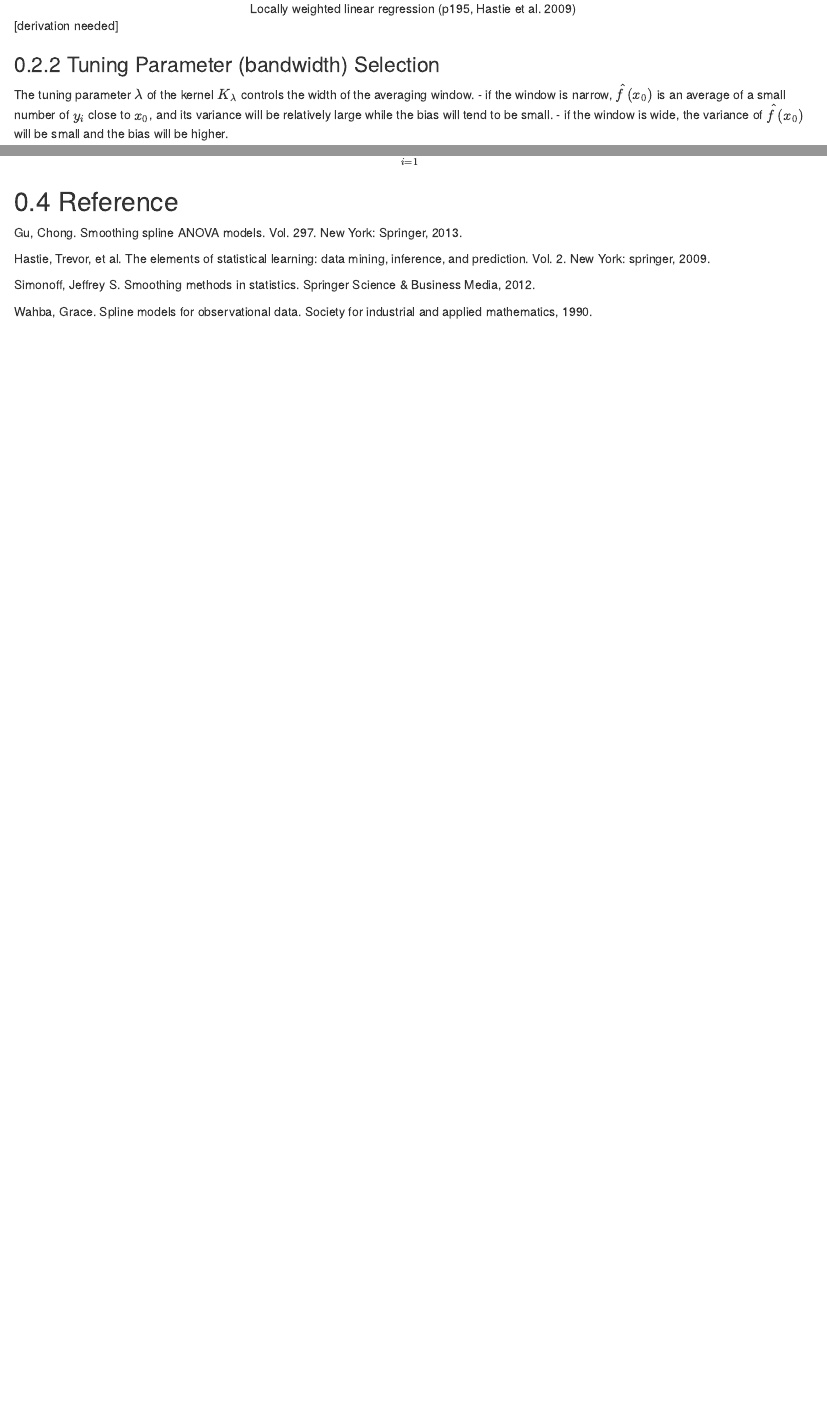
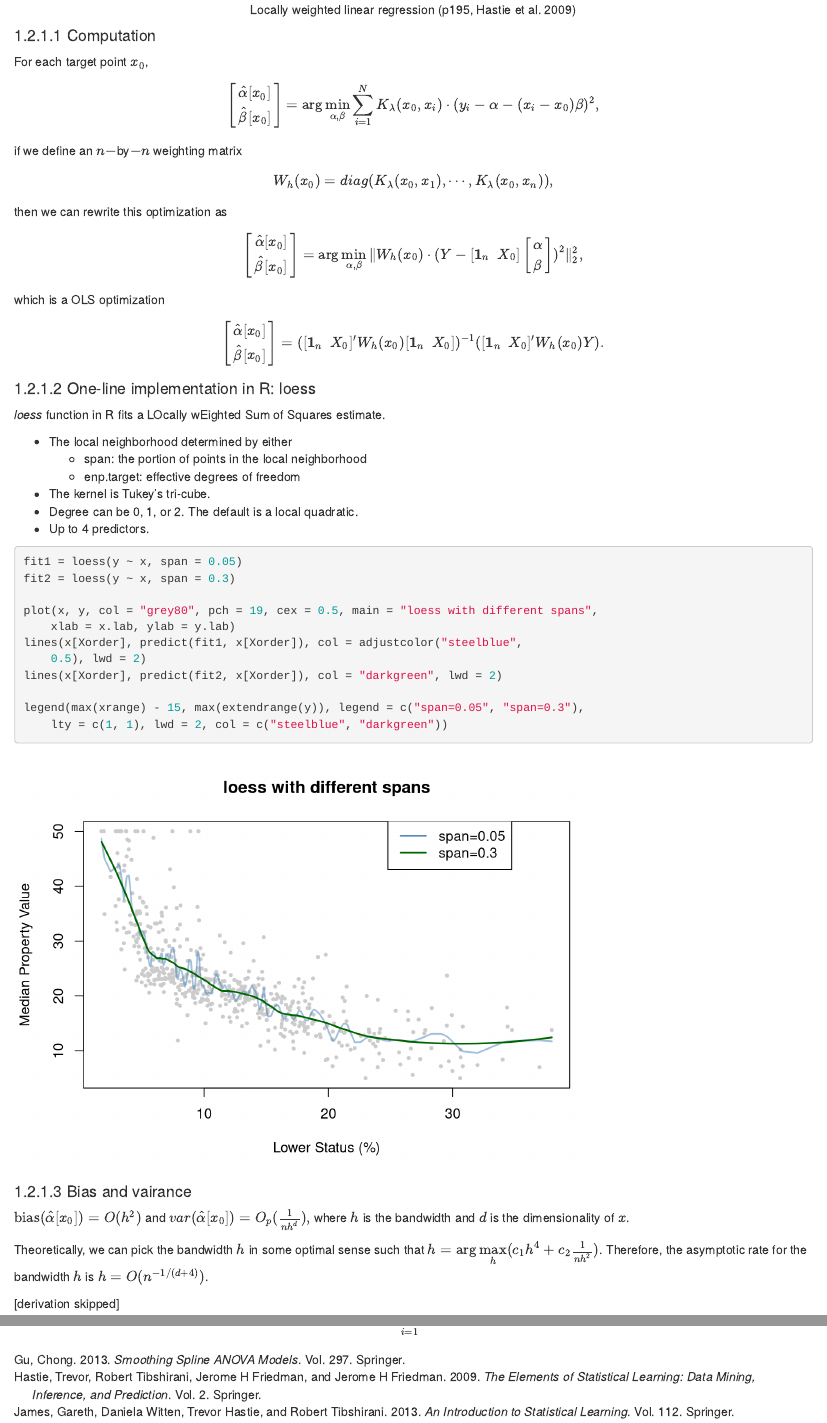
Before and after one commit to UWSWAGCLUB/workshop-bookdown, an R Markdown document (05-smoothing.Rmd): the page in a window 1100 px wide, from 2420 px down before the commit and from 3340 px down after it, so that both start at the same text, and a second part further down, joined at a grey line. Rendered offline with R 4.5, knitr and Pandoc, with nearby package versions; drawn as R Markdown's standard HTML page in place of the format the file asks for.

Commit message:
change file names

````diff
--- a/05-smoothing.Rmd
+++ b/05-smoothing.Rmd
@@ -5,5 +1,4 @@ date: "27/11/2022"
-output: html_document
----
+# Smoothing Techniques
 
 ```{r setup, include=FALSE}
 library(knitr)
@@ -85,7 +80,58 @@ The estimated function at each target point $x_0$ is $\hat{f}(x_0)=\hat{\alpha}
 ![Locally weighted linear regression (p195, Hastie et al. 2009)](smoothing_fig1.png)
 </center>
 
-[derivation needed]
+#### Computation
+
+For each target point $x_0$,
+$$\begin{bmatrix} \hat{\alpha} [x_0]  \\ \hat{\beta} [x_0] \end{bmatrix}=\arg\min\limits_{\alpha,\beta}  \sum_{i=1}^N K_\lambda (x_0,x_i)\cdot (y_i-\alpha-(x_i-x_0) \beta)^2,$$
+if we define an $n-$by$-n$ weighting matrix $$W_h(x_0) = diag(K_\lambda(x_0,x_1),\cdots,K_\lambda(x_0,x_n)) ,$$
+then we can rewrite this optimization as
+$$\begin{bmatrix} \hat{\alpha} [x_0]  \\ \hat{\beta} [x_0] \end{bmatrix}=\arg\min\limits_{\alpha,\beta} \| W_h(x_0) \cdot (Y- [\mathbf{1}_n\ \  X_0] \begin{bmatrix}\alpha  \\ \beta \end{bmatrix})^2\|^2_2,$$
+which is a OLS optimization
+$$\begin{bmatrix} \hat{\alpha}[x_0]  \\ \hat{\beta} [x_0]\end{bmatrix}=([\mathbf{1}_n\ \  X_0]' W_h(x_0) [\mathbf{1}_n\ \  X_0])^{-1}([\mathbf{1}_n\ \  X_0]'W_h(x_0) Y).$$
+
+#### One-line implementation in R: loess
+
+*loess* function in R fits a LOcally wEighted Sum of Squares estimate.
+
+- The local neighborhood determined by either
+  - span: the portion of points in the local neighborhood
+  - enp.target: effective degrees of freedom
+- The kernel is Tukey's tri-cube.
+- Degree can be 0, 1, or 2. The default is a local quadratic.
+- Up to 4 predictors.
+
+```{r}
+fit1=loess (y~x,span =.05)
+fit2=loess (y~x,span =.3)
+
+plot(x,y,
+     col="grey80", pch=19, cex=0.5,
+     main = "loess with different spans",
+     xlab = x.lab, ylab = y.lab)
+lines(x[Xorder], predict(fit1,x[Xorder]),
+      col=adjustcolor("steelblue", 0.5),
+      lwd=2)
+lines(x[Xorder], predict(fit2,x[Xorder]), col="darkgreen", lwd=2)
+
+legend(max(xrange)-15, max(extendrange(y)),
+       legend=c("span=0.05","span=0.3"),
+       lty=c(1,1), lwd=2,
+       col=c("steelblue", "darkgreen")
+       )
+```
+
+
+#### Bias and vairance
+
+$\text{bias}(\hat{\alpha} [x_0])=O(h^2)$
+and
+$var (\hat{\alpha}[x_0])=O_p (\frac{1}{nh^d}),$
+where $h$ is the bandwidth and $d$ is the dimensionality of $x$.
+
+Theoretically, we can pick the bandwidth $h$ in some optimal sense such that $h=\arg\max\limits_{h} (c_1 h^4 + c_2 \frac{1}{nh^2})$. Therefore, the asymptotic rate for the bandwidth $h$ is $h=O(n^{-1/(d+4)})$.
+
+[derivation skipped]
 
 ### Tuning Parameter (bandwidth) Selection
 
@@ -104,6 +150,4 @@ For each $i=1,\cdots,n$, compute the estimator $\hat{f}_\lambda^{(-i)} (x)$, whe
 ### Extension and example: Local logistic regression
 
 We can extend the local kernel smoothing method to
-$$\max \sum_{i=1}^N K_\lambda (x_0,x_i) l(y_i,x_i^T \beta(x_0))$$
-
-
+$$\max \sum_{i=1}^N K_\lambda (x_0,x_i) l(y_i,x_i^T \beta(x_0)),$$
@@ -110,3 +158,4 @@ $$\max \sum_{i=1}^N K_\lambda (x_0,x_i) l(y_i,x_i^T \beta(x_0))$$
+$$\max \sum_{i=1}^N K_\lambda (x_0,x_i) [y_i \log p(x_i) + (1-y_i) \log (1-p(x_i))].$$
 
 ## Smoothing Spline
 
@@ -180,13 +225,4 @@ It also can be shown that the solution to the optimization problem is the natura
   - Local linear regression: fit locally using some kernel function to measure the weight of each data point.
   $$\max \sum_{i=1}^N K_\lambda (x_0,x_i) l(y_i,x_i^T \beta(x_0))$$
   - Smoothing spline: add a penalty term in the objective function to prevent the function that needs to be estimated from not being smooth.
-  $$\max \sum_{i=1}^N l(x_i,y_i) +\lambda P(f)$$
-
-## Reference
-Gu, Chong. Smoothing spline ANOVA models. Vol. 297. New York: Springer, 2013.
-
-Hastie, Trevor, et al. The elements of statistical learning: data mining, inference, and prediction. Vol. 2. New York: springer, 2009.
-
-Simonoff, Jeffrey S. Smoothing methods in statistics. Springer Science & Business Media, 2012.
-
-Wahba, Grace. Spline models for observational data. Society for industrial and applied mathematics, 1990.
+  $$\max \sum_{i=1}^N l(x_i,y_i) -\lambda P(f)$$
````
Also changed, not shown: references.bib (+33 -0 lines), docs/search_index.json, index.Rmd (line endings or trailing spaces), smoothing_fig1.png (added), smoothing_fig2.png (added), 05-smoothing.Rmd (24 more changed lines), 23 other files.
